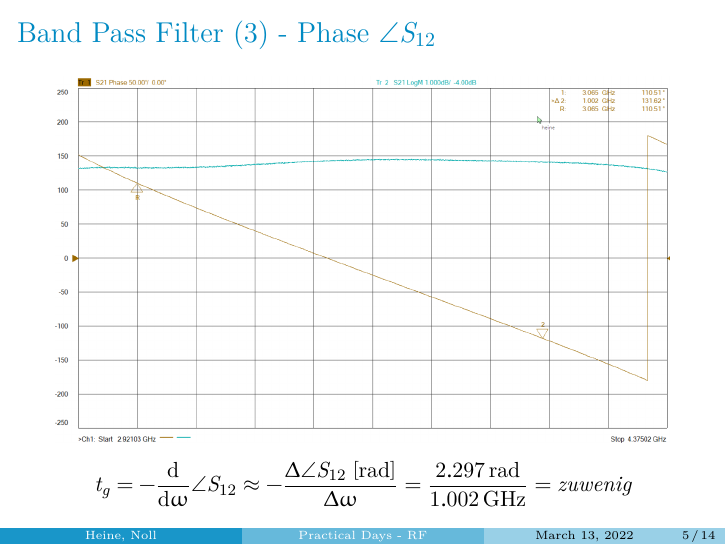
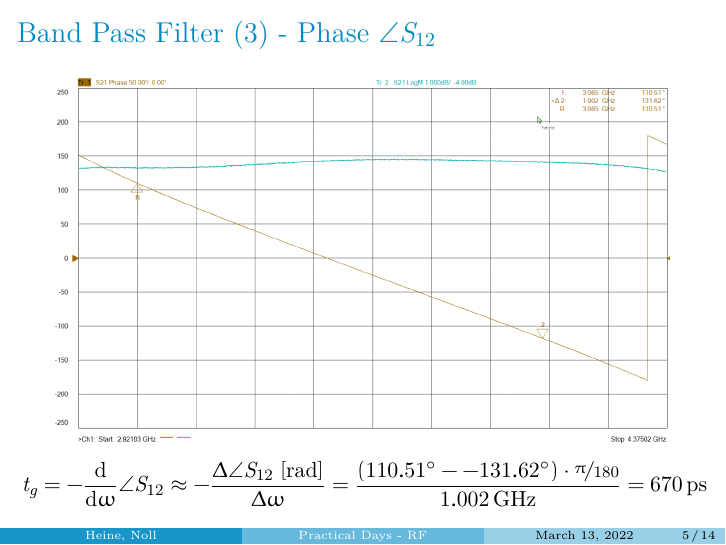
Before and after one commit to youcann/JUAS-2022-cern-practical-days-RF-presentation, LaTeX slides (rf.tex): page 5 of 14. Compiled offline with XeLaTeX.

Commit message:
'improved' tg formula

```diff
--- a/rf.tex
+++ b/rf.tex
@@ -89,7 +89,7 @@ $S_{11} \neq S_{22} \Rightarrow$ Non symmetric
   \includegraphics[width=0.9\textwidth]{img/bandpass_phase.png}
 \end{figure}
 \begin{equation*}
-t_g = - \frac{\text{d}}{\text{d}\omega} \angle S_{12} \approx -\frac{\Delta \angle S_{12} \;[\si{\radian}]}{\Delta \omega} = \frac{\SI{2.297}{\radian}}{\SI{1.002}{\GHz}} = zu wenig
+t_g = - \frac{\text{d}}{\text{d}\omega} \angle S_{12} \approx -\frac{\Delta \angle S_{12} \;[\si{\radian}]}{\Delta \omega} = \frac{(\SI{110.51}{\degree}-\SI{-131.62}{\degree})\cdot \nicefrac{\pi}{180}}{\SI{1.002}{\GHz}} = \SI{670}{\pico\second}
 \end{equation*}
 \end{frame}
 
```
Also changed, not shown: rf.pdf.
